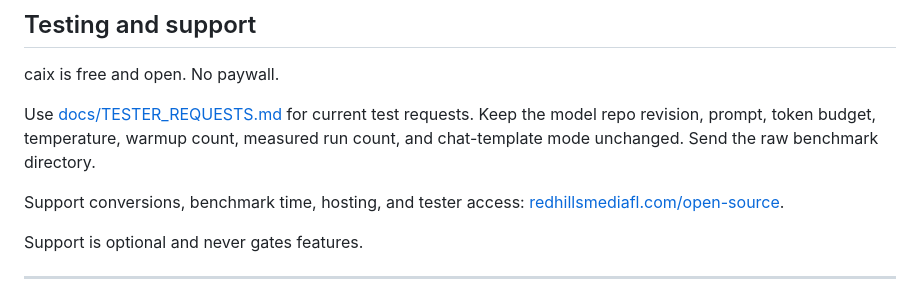
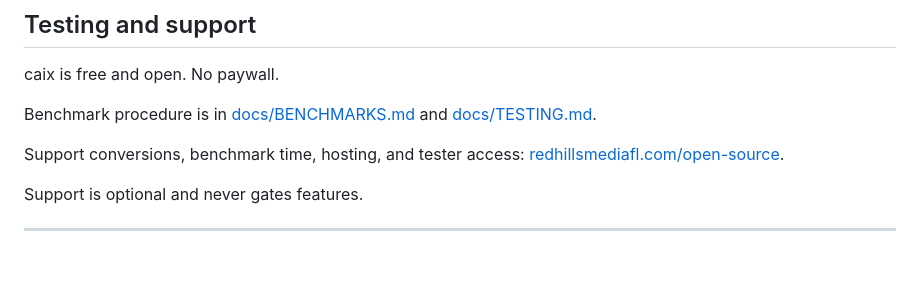
Before and after one commit to RedHillsMediaFL/caix, a Markdown page: README.md, the part around one of its changes. Rendered like a GitHub page; blank space fills up the shorter version.

```diff
--- a/README.md
+++ b/README.md
@@ -31,9 +31,7 @@ runtime bundle consumes them yet. Multimodal requests return a clear 400 until t
 
 caix is free and open. No paywall.
 
-Use [docs/TESTER_REQUESTS.md](docs/TESTER_REQUESTS.md) for current test requests. Keep the model
-repo revision, prompt, token budget, temperature, warmup count, measured run count, and chat-template
-mode unchanged. Send the raw benchmark directory.
+Benchmark procedure is in [docs/BENCHMARKS.md](docs/BENCHMARKS.md) and [docs/TESTING.md](docs/TESTING.md).
 
 Support conversions, benchmark time, hosting, and tester access:
 [redhillsmediafl.com/open-source](https://redhillsmediafl.com/open-source).
```
Also changed, not shown: other parts of README.md (+16 -43 lines).
